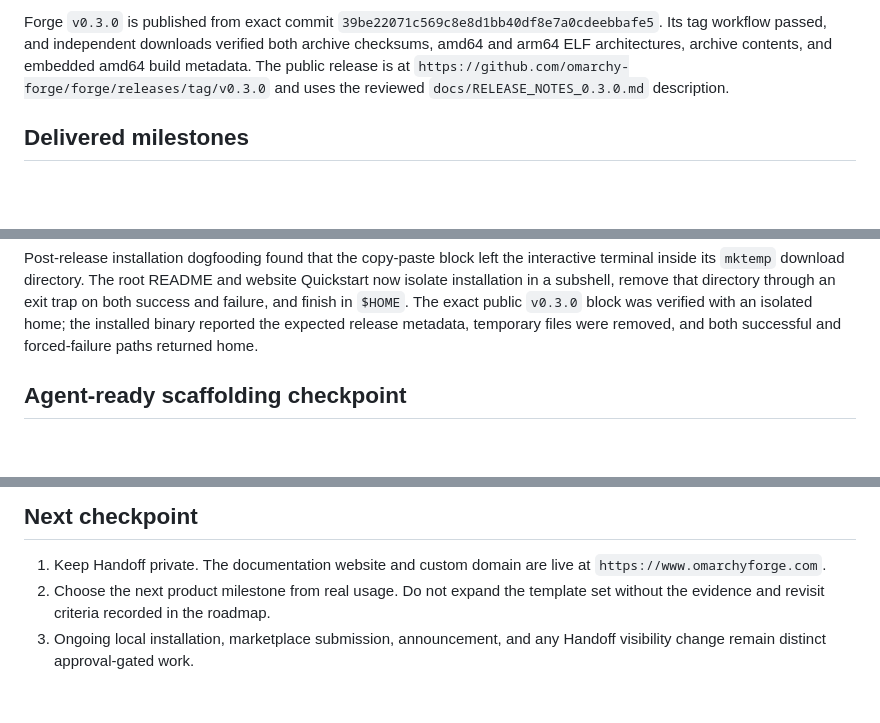
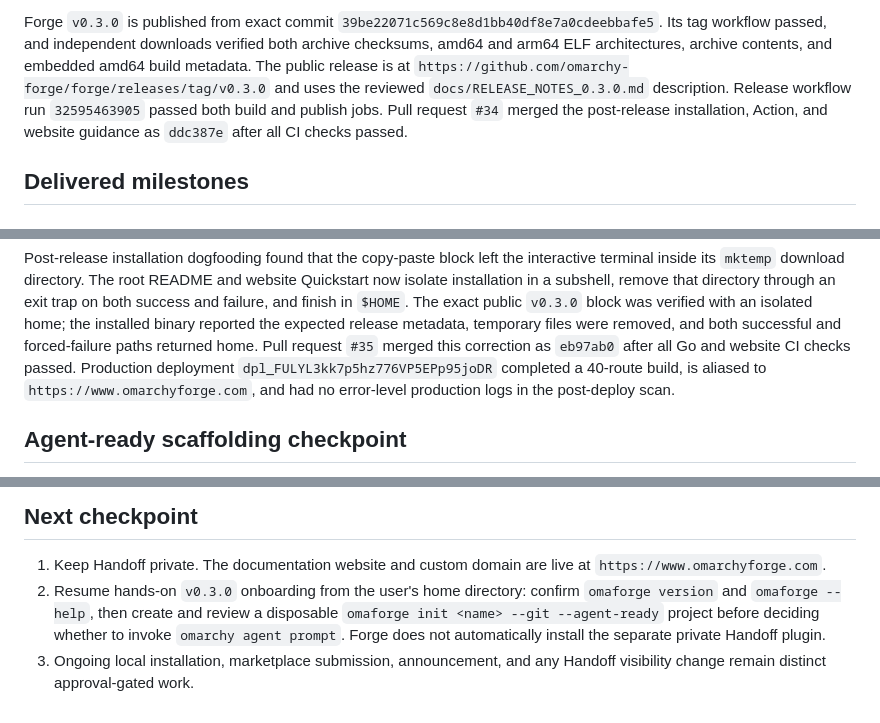
Before and after one commit to omarchy-forge/forge, a Markdown page: docs/PROJECT_STATE.md, 3 parts joined by grey strips. Drawn GitHub-style; blank space fills up the shorter version.

Commit message:
docs: record v0.3.0 completion checkpoint

```diff
--- a/docs/PROJECT_STATE.md
+++ b/docs/PROJECT_STATE.md
@@ -34,6 +34,9 @@ independent downloads verified both archive checksums, amd64 and arm64 ELF
 architectures, archive contents, and embedded amd64 build metadata. The public
 release is at `https://github.com/omarchy-forge/forge/releases/tag/v0.3.0` and
 uses the reviewed `docs/RELEASE_NOTES_0.3.0.md` description.
+Release workflow run `32595463905` passed both build and publish jobs. Pull
+request `#34` merged the post-release installation, Action, and website guidance
+as `ddc387e` after all CI checks passed.
 
 ## Delivered milestones
 
@@ -232,6 +235,10 @@ directory through an exit trap on both success and failure, and finish in
 `$HOME`. The exact public `v0.3.0` block was verified with an isolated home;
 the installed binary reported the expected release metadata, temporary files
 were removed, and both successful and forced-failure paths returned home.
+Pull request `#35` merged this correction as `eb97ab0` after all Go and website
+CI checks passed. Production deployment `dpl_FULYL3kk7p5hz776VP5EPp95joDR`
+completed a 40-route build, is aliased to `https://www.omarchyforge.com`, and
+had no error-level production logs in the post-deploy scan.
 
 ## Agent-ready scaffolding checkpoint
 
@@ -278,8 +285,10 @@ installed official validator without executing QML.
 
 1. Keep Handoff private. The documentation website and custom domain are live
    at `https://www.omarchyforge.com`.
-2. Choose the next product milestone from real usage. Do not expand the
-   template set without the evidence and revisit criteria recorded in the
-   roadmap.
+2. Resume hands-on `v0.3.0` onboarding from the user's home directory: confirm
+   `omaforge version` and `omaforge --help`, then create and review a disposable
+   `omaforge init <name> --git --agent-ready` project before deciding whether
+   to invoke `omarchy agent prompt`. Forge does not automatically install the
+   separate private Handoff plugin.
 3. Ongoing local installation, marketplace submission, announcement, and any
    Handoff visibility change remain distinct approval-gated work.
```
